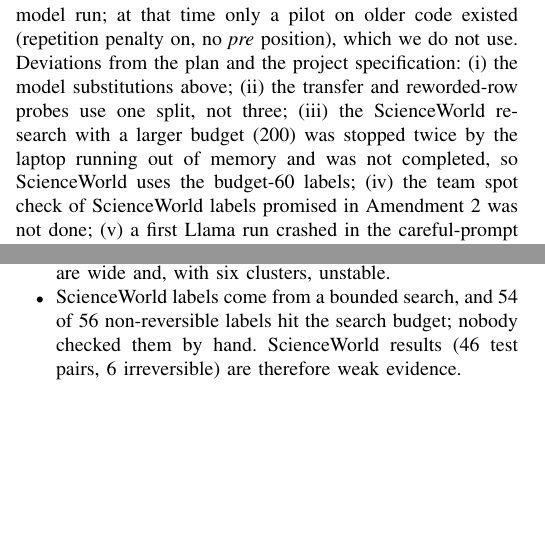
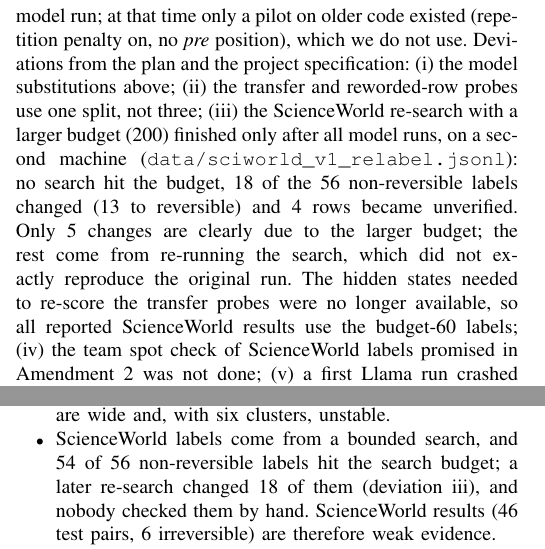
Before and after one commit to AK-0110/Reversibility-Project, a LaTeX paper (reversibility/paper/main.tex): two parts of the columns of pages 3 and 6 of 7, joined at a grey line, cut so that both start at the same text, the shorter picture padded with empty space. Compiled offline with pdfLaTeX.

Commit message:
feat(data): add the budget-200 sciworld relabel
- add data/sciworld_v1_relabel.jsonl from the imac-work run (18 of 56 labels changed)
- describe it in deviation (iii), the limitations and the data card
- results keep the budget-60 labels; the hidden states for a re-score are gone

```diff
--- a/reversibility/paper/main.tex
+++ b/reversibility/paper/main.tex
@@ -59,7 +59,7 @@ The direction $v$ is mean(irreversible) minus mean(reversible) of the \emph{last
 \textbf{Pre-registration and deviations.} The analysis plan and its two amendments were committed before the first full real-model run; at that time only a pilot on older code existed (repetition penalty on, no \emph{pre} position), which we do not use. Deviations from the plan and the project specification:
 (i)~the model substitutions above;
 (ii)~the transfer and reworded-row probes use one split, not three;
-(iii)~the ScienceWorld re-search with a larger budget (200) was stopped twice by the laptop running out of memory and was not completed, so ScienceWorld uses the budget-60 labels;
+(iii)~the ScienceWorld re-search with a larger budget (200) finished only after all model runs, on a second machine (\texttt{data/sciworld\_v1\_relabel.jsonl}): no search hit the budget, 18 of the 56 non-reversible labels changed (13 to reversible) and 4 rows became unverified. Only 5 changes are clearly due to the larger budget; the rest come from re-running the search, which did not exactly reproduce the original run. The hidden states needed to re-score the transfer probes were no longer available, so all reported ScienceWorld results use the budget-60 labels;
 (iv)~the team spot check of ScienceWorld labels promised in Amendment~2 was not done;
 (v)~a first Llama run crashed in the careful-prompt condition because the model passed a list of paths as one argument; the sandbox now rejects such calls as failed actions (9 of 655 calls in the careful run, 0 of 603 in the neutral run), and the reported Llama results come from a complete rerun with this fix;
 (vi)~the Llama agent pilot was skipped;
@@ -217,7 +217,7 @@ What steering does not do is make caution depend on reversibility. $A^*$ stays w
 \item Only two models, each one size, and not the sizes the project specification names; the two differ in family, size and precision (4-bit for Llama). We cannot separate these factors, and we cannot tell whether Llama's constant ``PARTIAL'' answer is caused by quantisation.
 \item Task prompts push for the shortcut, and email and payment have no safer tool than asking the user, so $A^*$ partly measures instruction following.
 \item 72 task pairs from six templates: template-level intervals are wide and, with six clusters, unstable.
-\item ScienceWorld labels come from a bounded search, and 54 of 56 non-reversible labels hit the search budget; nobody checked them by hand. ScienceWorld results (46 test pairs, 6 irreversible) are therefore weak evidence.
+\item ScienceWorld labels come from a bounded search, and 54 of 56 non-reversible labels hit the search budget; a later re-search changed 18 of them (deviation iii), and nobody checked them by hand. ScienceWorld results (46 test pairs, 6 irreversible) are therefore weak evidence.
 \item Linear probes show decodability, not use. Steering one model at one layer moved caution but not its reversibility sensitivity; this does not rule out that the information is used elsewhere or non-linearly.
 \item Text-only states, English only, horizon at most 3 steps; partially reversible actions occur almost only as edits with history.
 \end{itemize}
```
Also changed, not shown: reversibility/DATA_CARD.md (+1 -1 lines), 1 other file.
